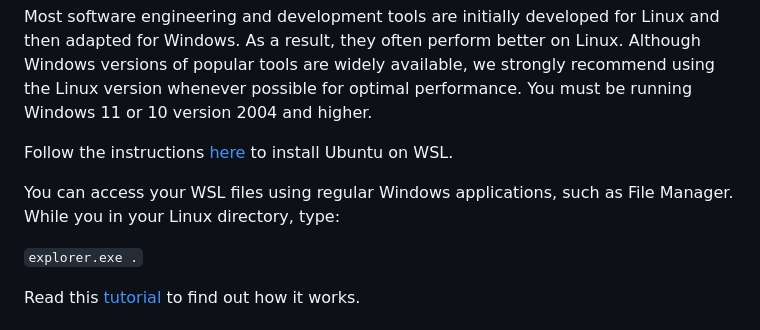
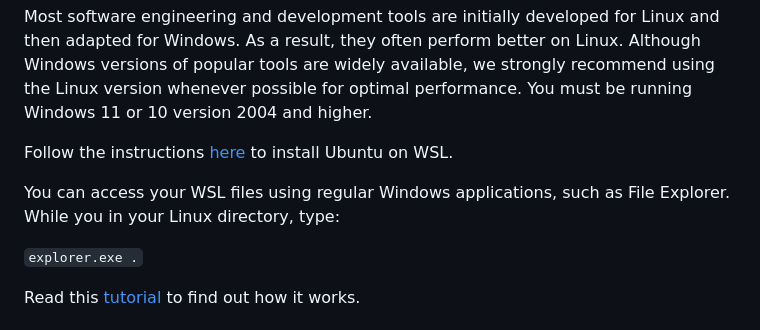
Before and after one commit to tsantoso79/6m-data-1.0-Welcome-Onboarding, a Markdown page: installation.md, the part around the change. Rendered like a GitHub page.

```diff
--- a/installation.md
+++ b/installation.md
@@ -25,7 +25,7 @@ You must be running Windows 11 or 10 version 2004 and higher.
 
 Follow the instructions [here](https://learn.microsoft.com/en-us/windows/wsl/install) to install Ubuntu on WSL.
 
-You can access your WSL files using regular Windows applications, such as File Manager. While you in your Linux directory, type:
+You can access your WSL files using regular Windows applications, such as File Explorer. While you in your Linux directory, type:
 
 `explorer.exe .`
 
```
